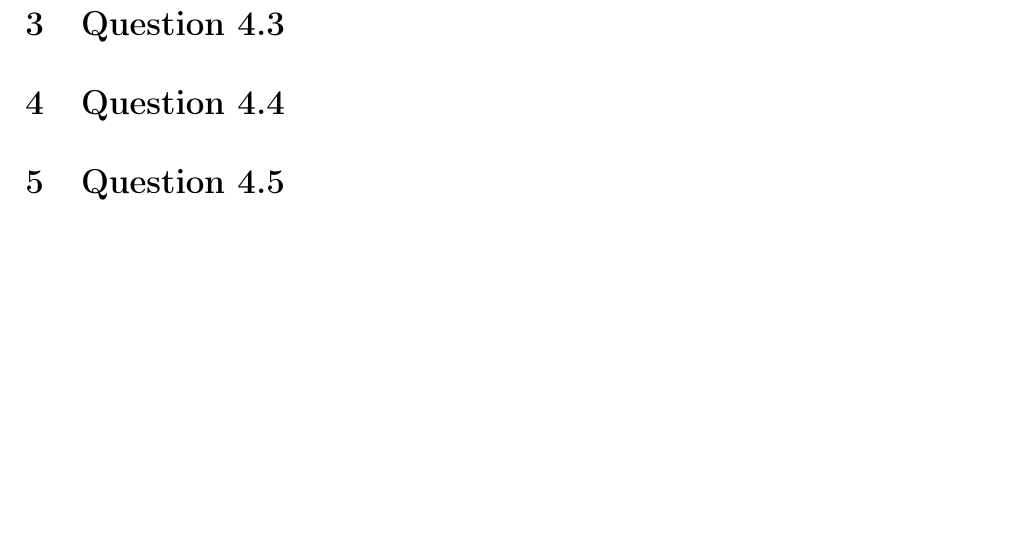
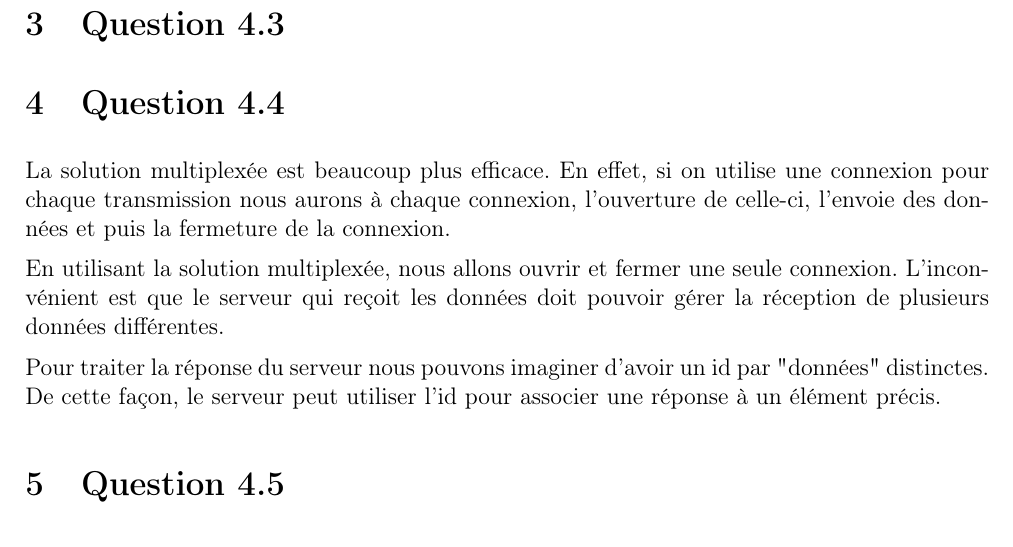
Before and after one commit to CoolPolishGuy/SYM-Protocoles-mobiles, a LaTeX document (rapport/rapport.tex): part of page 2 of 2, cut so that both start at the same text, the shorter picture padded with empty space. Compiled offline with pdfLaTeX.

Commit message:
question 4.4

```diff
--- a/rapport/rapport.tex
+++ b/rapport/rapport.tex
@@ -174,9 +174,23 @@
 
 \section{Question 4.2}
 
+
+
+
+
+
 \section{Question 4.3}
 
 \section{Question 4.4}
+
+La solution multiplexée est beaucoup plus efficace. En effet, si on utilise une connexion pour chaque transmission nous aurons à chaque connexion, l'ouverture de celle-ci, l'envoie des données et puis la fermeture de la connexion.
+
+En utilisant la solution multiplexée, nous allons ouvrir et fermer une seule connexion.
+L'inconvénient est que le serveur qui reçoit les données doit pouvoir gérer la réception de plusieurs données différentes.
+
+Pour traiter la réponse du serveur nous pouvons imaginer d'avoir un id par "données" distinctes. De cette façon, le serveur peut utiliser l'id pour associer une réponse à un élément précis.
+
+
 
 \section{Question 4.5}
 
```
